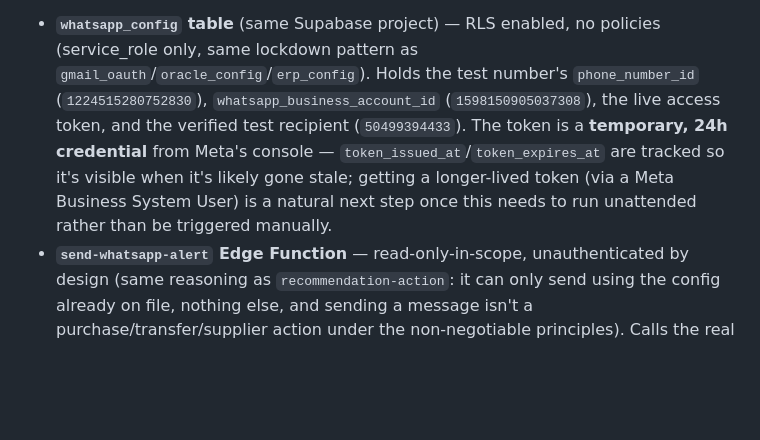
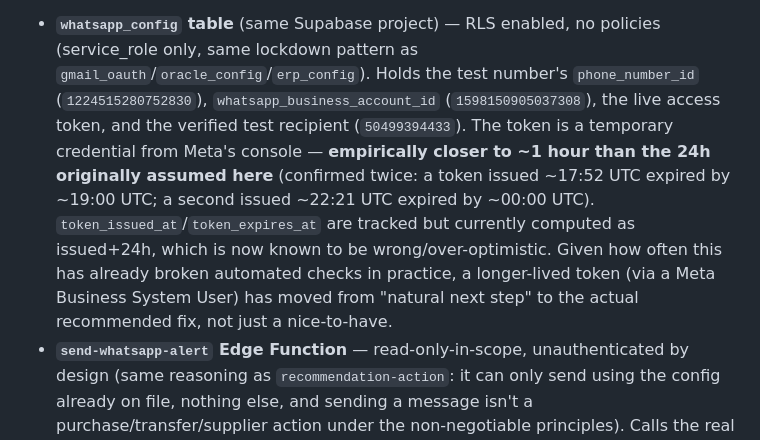
Before and after one commit to victoryacaman/Ruta-, a Markdown page: CLAUDE.md, the part around the change. Drawn GitHub-style; blank space fills up the shorter version.

Commit message:
Correct WhatsApp temporary token lifetime: ~1h, not 24h
Two real token expirations (17:52->19:00 UTC, 22:21->00:00 UTC) show the
temporary access token from Meta's console lasts closer to an hour than
the 24h originally documented. token_expires_at is still computed as
issued+24h and is now known to be wrong/over-optimistic. Given how often
this has already broken the automated template-approval check-in, a
Meta Business System User (long-lived token) is now the recommended fix,
not just a nice-to-have.

```diff
--- a/CLAUDE.md
+++ b/CLAUDE.md
@@ -319,11 +319,16 @@ human's Facebook login — not something done from this repo). The result:
   `gmail_oauth`/`oracle_config`/`erp_config`). Holds the test number's
   `phone_number_id` (`1224515280752830`), `whatsapp_business_account_id`
   (`1598150905037308`), the live access token, and the verified test
-  recipient (`50499394433`). The token is a **temporary, 24h credential**
-  from Meta's console — `token_issued_at`/`token_expires_at` are tracked
-  so it's visible when it's likely gone stale; getting a longer-lived
-  token (via a Meta Business System User) is a natural next step once
-  this needs to run unattended rather than be triggered manually.
+  recipient (`50499394433`). The token is a temporary credential from
+  Meta's console — **empirically closer to ~1 hour than the 24h
+  originally assumed here** (confirmed twice: a token issued ~17:52 UTC
+  expired by ~19:00 UTC; a second issued ~22:21 UTC expired by ~00:00
+  UTC). `token_issued_at`/`token_expires_at` are tracked but currently
+  computed as issued+24h, which is now known to be wrong/over-optimistic.
+  Given how often this has already broken automated checks in practice, a
+  longer-lived token (via a Meta Business System User) has moved from
+  "natural next step" to the actual recommended fix, not just a
+  nice-to-have.
 - **`send-whatsapp-alert` Edge Function** — read-only-in-scope,
   unauthenticated by design (same reasoning as `recommendation-action`:
   it can only send using the config already on file, nothing else, and
```
